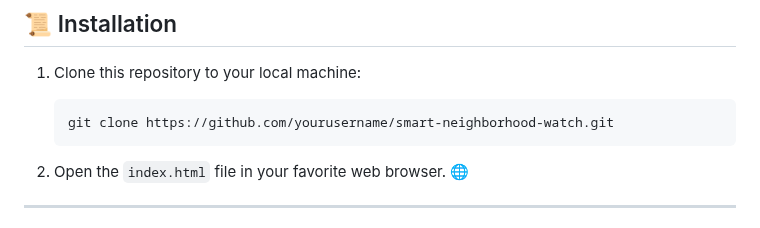
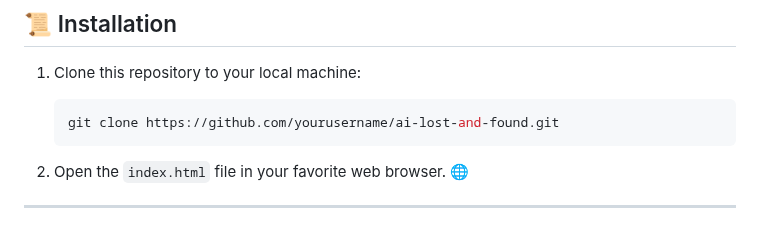
Before and after one commit to KelvCodes/AI-Powered_Lost-And-Found, a Markdown page: README.md, the part around the change. Rendered like a GitHub page.

````diff
--- a/README.md
+++ b/README.md
@@ -43,7 +43,7 @@ Built with **HTML, CSS, and JavaScript**, it’s lightweight, fast, and works wi
 ## 📜 Installation
 1. Clone this repository to your local machine:
    ```bash
-   git clone https://github.com/yourusername/smart-neighborhood-watch.git
+   git clone https://github.com/yourusername/ai-lost-and-found.git
    ```
 
 2. Open the `index.html` file in your favorite web browser. 🌐
````
